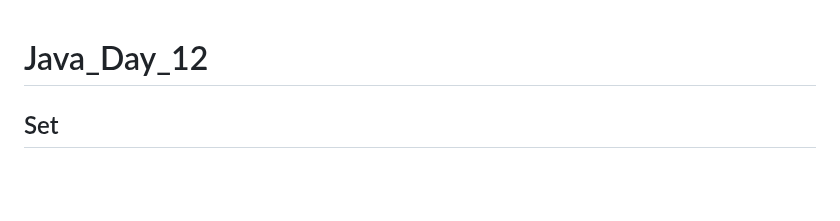
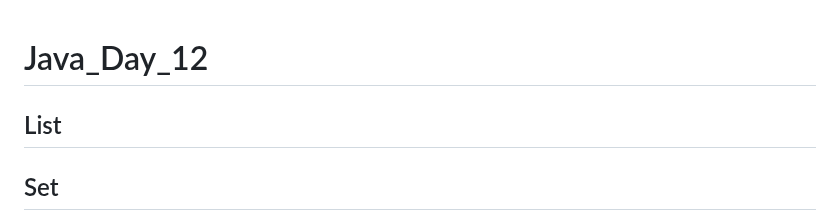
Before and after one commit to otso-dev/programming-language, a Markdown page: 자바기초문법10_19/Java_Day_12.md, the part around the change. Drawn GitHub-style; blank space fills up the shorter version.

```diff
--- a/자바기초문법10_19/Java_Day_12.md
+++ b/자바기초문법10_19/Java_Day_12.md
@@ -1,4 +1,6 @@
 # Java_Day_12
+
+## List
 
 ## Set
 >set도 list와 똑같은 메소드들을 가지고 있다.
```
